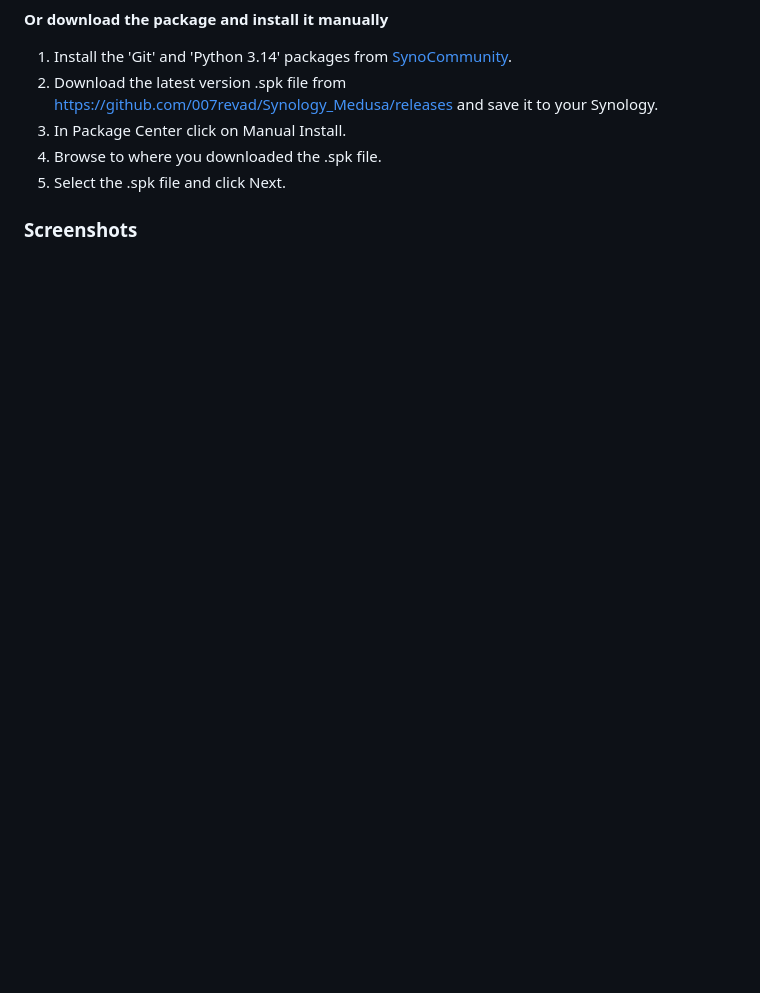
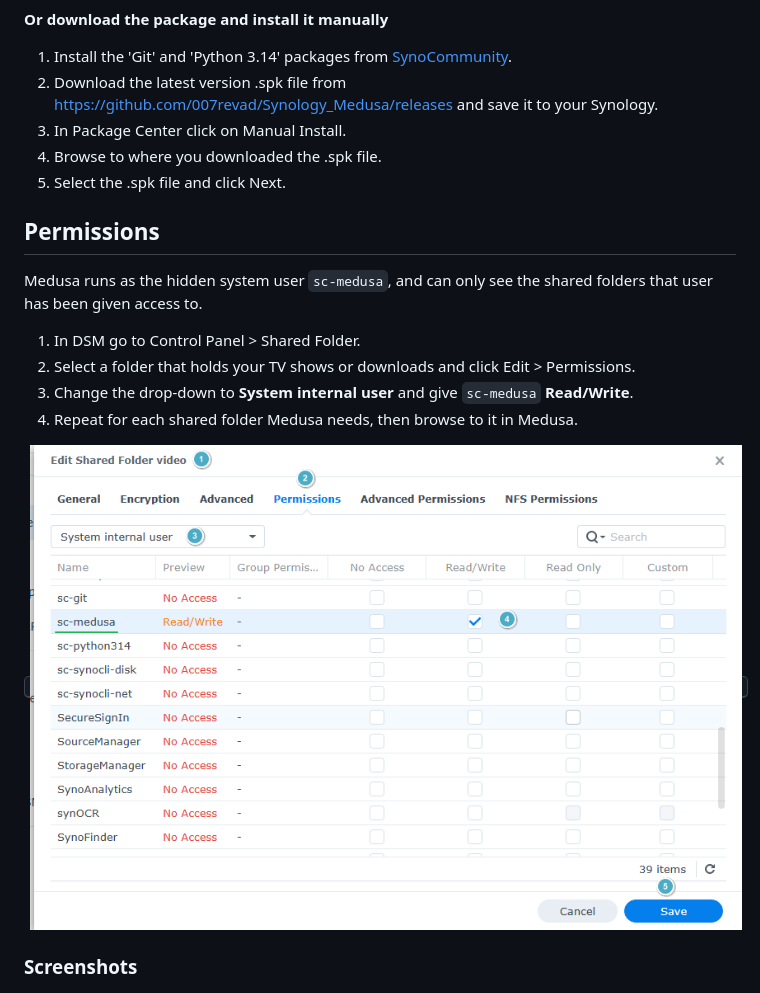
Before and after one commit to 007revad/Synology_Medusa, a Markdown page: README.md, the part around the change. Drawn GitHub-style; pictures changed too: images/permissions.png (added); blank space fills up the shorter version.

Commit message:
v3.0.1
- The install and upgrade wizards now explain that sc-medusa needs Read/Write permission on your tv-shows and download shared folders.
- Added DSM package.

```diff
--- a/README.md
+++ b/README.md
@@ -42,6 +42,17 @@ Installing from a package source means Package Center will notify you when there
 4. Browse to where you downloaded the .spk file.
 5. Select the .spk file and click Next.
 
+## Permissions
+
+Medusa runs as the hidden system user `sc-medusa`, and can only see the shared folders that user has been given access to.
+
+1. In DSM go to Control Panel > Shared Folder.
+2. Select a folder that holds your TV shows or downloads and click Edit > Permissions.
+3. Change the drop-down to **System internal user** and give `sc-medusa` **Read/Write**.
+4. Repeat for each shared folder Medusa needs, then browse to it in Medusa.
+
+<p align="center"><kbd><img src="/images/permissions.png"></kbd></p>
+
 ### Screenshots
 
 <!--- <p align="center">Description of image 2 goes here</p> --->
```
Also changed, not shown: 13 other files.
